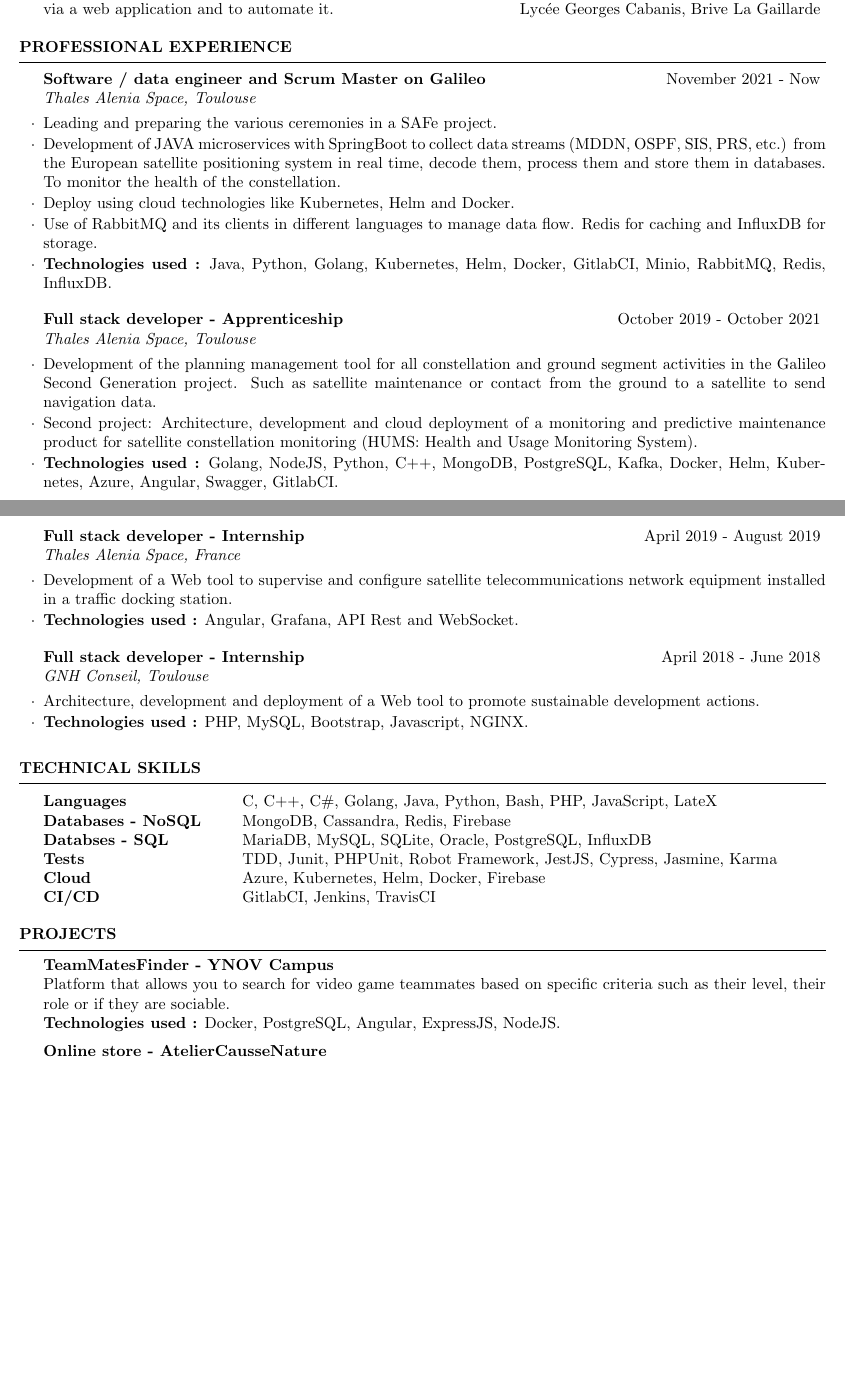
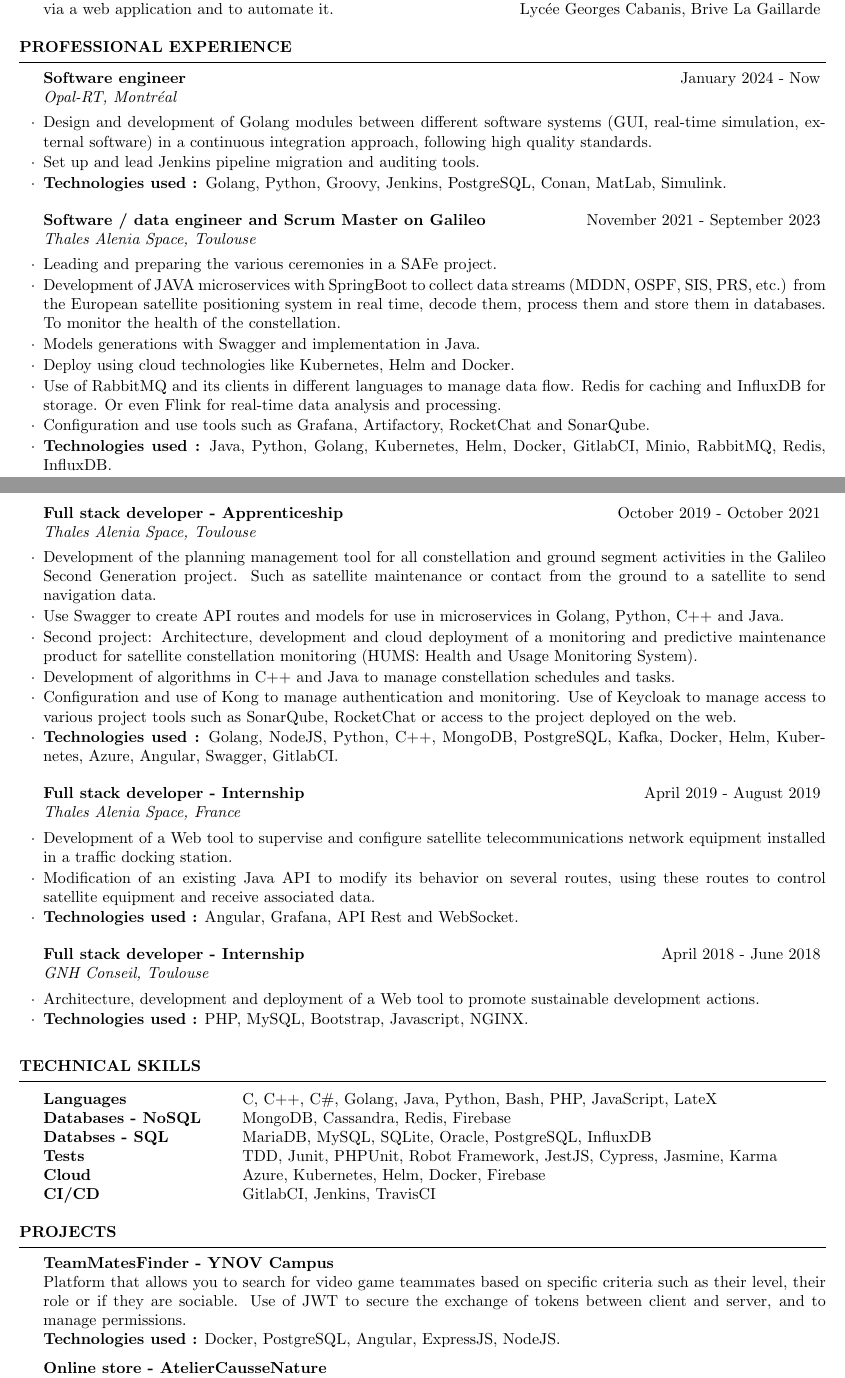
Before and after one commit to AlexandreBarde/AlexandreBarde, a LaTeX CV (EN_Resume/resume.tex): two parts of pages 1 and 2 of 2 before the commit and two parts of pages 1 and 2 of 3 after it, joined at a grey line, cut so that both start at the same text, the shorter picture padded with empty space. Compiled offline with pdfLaTeX.

Commit message:
Add new experience

```diff
--- a/EN_Resume/resume.tex
+++ b/EN_Resume/resume.tex
@@ -58,22 +58,34 @@
 
 \begin{rSection}{Professional experience}
 
-	\begin{rSubsection}{Software / data engineer and Scrum Master on Galileo}{November 2021 - Now}{Thales Alenia Space, Toulouse}{}
+	\begin{rSubsection}{Software engineer}{January 2024 - Now}{Opal-RT, Montréal}{}
+		\item Design and development of Golang modules between different software systems (GUI, real-time simulation, external software) in a continuous integration approach, following high quality standards.
+		\item Set up and lead Jenkins pipeline migration and auditing tools.
+		\item \textbf{Technologies used : }Golang, Python, Groovy, Jenkins, PostgreSQL, Conan, MatLab, Simulink.
+	\end{rSubsection}
+
+	\begin{rSubsection}{Software / data engineer and Scrum Master on Galileo}{November 2021 - September 2023}{Thales Alenia Space, Toulouse}{}
 		\item Leading and preparing the various ceremonies in a SAFe project.
 		\item Development of JAVA microservices with SpringBoot to collect data streams (MDDN, OSPF, SIS, PRS, etc.) from the European satellite positioning system in real time, decode them, process them and store them in databases. To monitor the health of the constellation.
- 		\item Deploy using cloud technologies like Kubernetes, Helm and Docker.
- 		\item Use of RabbitMQ and its clients in different languages to manage data flow. Redis for caching and InfluxDB for storage.
+ 		\item Models generations with Swagger and implementation in Java.
+		\item Deploy using cloud technologies like Kubernetes, Helm and Docker.
+ 		\item Use of RabbitMQ and its clients in different languages to manage data flow. Redis for caching and InfluxDB for storage. Or even Flink for real-time data analysis and processing.
+		\item Configuration and use tools such as Grafana, Artifactory, RocketChat and SonarQube.
 		\item \textbf{Technologies used :} Java, Python, Golang, Kubernetes, Helm, Docker, GitlabCI, Minio, RabbitMQ, Redis, InfluxDB.
 	\end{rSubsection}
 
 	\begin{rSubsection}{Full stack developer - Apprenticeship}{October 2019 - October 2021}{Thales Alenia Space, Toulouse}{}
 		\item Development of the planning management tool for all constellation and ground segment activities in the Galileo Second Generation project. Such as satellite maintenance or contact from the ground to a satellite to send navigation data.
+		\item Use Swagger to create API routes and models for use in microservices in Golang, Python, C++ and Java.
 		\item Second project: Architecture, development and cloud deployment of a monitoring and predictive maintenance product for satellite constellation monitoring (HUMS: Health and Usage Monitoring System).
+		\item Development of algorithms in C++ and Java to manage constellation schedules and tasks.
+		\item Configuration and use of Kong to manage authentication and monitoring. Use of Keycloak to manage access to various project tools such as SonarQube, RocketChat or access to the project deployed on the web.
 		\item \textbf{Technologies used :} Golang, NodeJS, Python, C++, MongoDB, PostgreSQL, Kafka, Docker, Helm, Kubernetes, Azure, Angular, Swagger, GitlabCI.
 	\end{rSubsection}
 
 	\begin{rSubsection}{Full stack developer - Internship}{April 2019 - August 2019}{Thales Alenia Space, France}{}
 		\item Development of a Web tool to supervise and configure satellite telecommunications network equipment installed in a traffic docking station.
+		\item Modification of an existing Java API to modify its behavior on several routes, using these routes to control satellite equipment and receive associated data.
 		\item \textbf{Technologies used :} Angular, Grafana, API Rest and WebSocket.
 	\end{rSubsection}
 
@@ -103,7 +115,7 @@
 
 \begin{rSection}{Projects}
 	{\bf TeamMatesFinder - YNOV Campus}
-	\\ Platform that allows you to search for video game teammates based on specific criteria such as their level, their role or if they are sociable.
+	\\ Platform that allows you to search for video game teammates based on specific criteria such as their level, their role or if they are sociable. Use of JWT to secure the exchange of tokens between client and server, and to manage permissions.
 	\\ \textbf{Technologies used :} Docker, PostgreSQL, Angular, ExpressJS, NodeJS.
 
 	{\bf Online store - AtelierCausseNature}
```
Also changed, not shown: FR_Resume/resume.tex (+14 -4 lines), EN_Resume/resume.pdf (deleted), EN_Resume/resume_en.pdf (added), FR_Resume/resume.pdf (deleted), FR_Resume/resume_fr.pdf (added), README.md, 2 other files.
